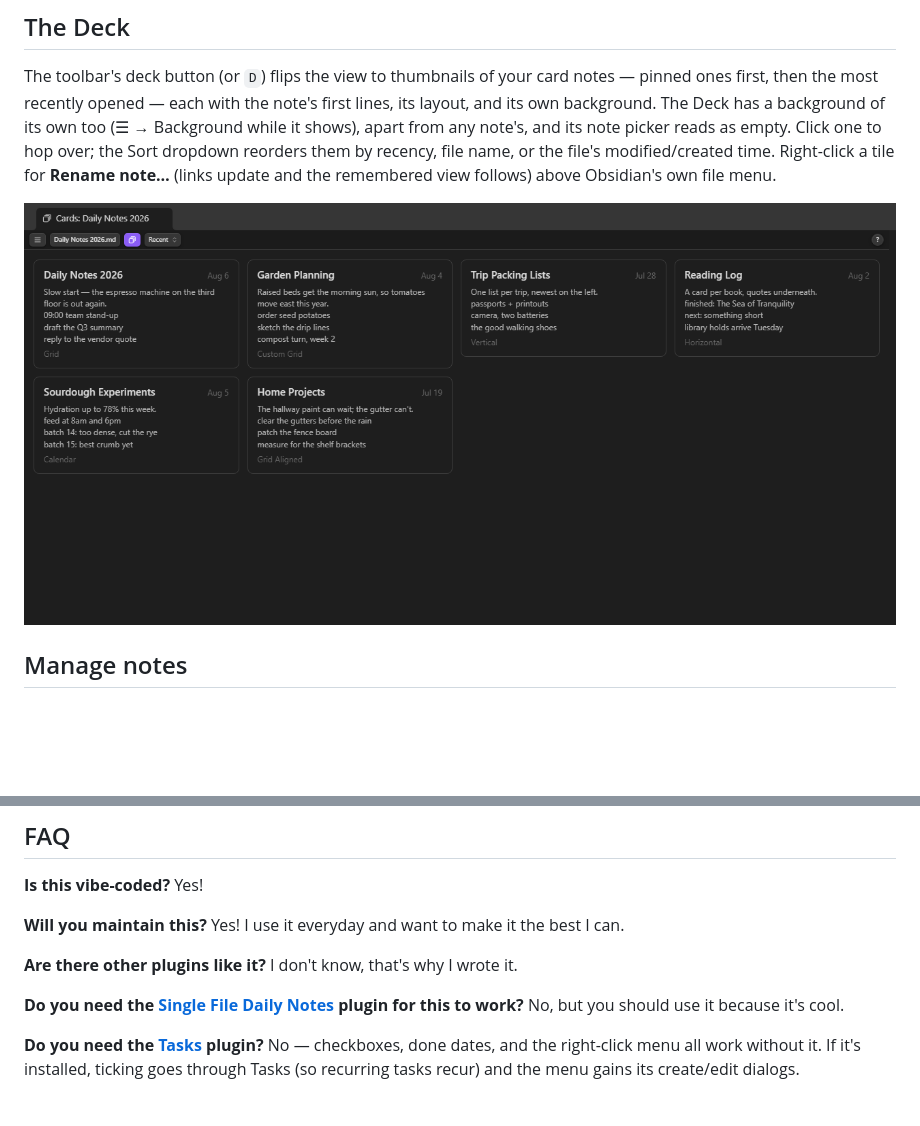
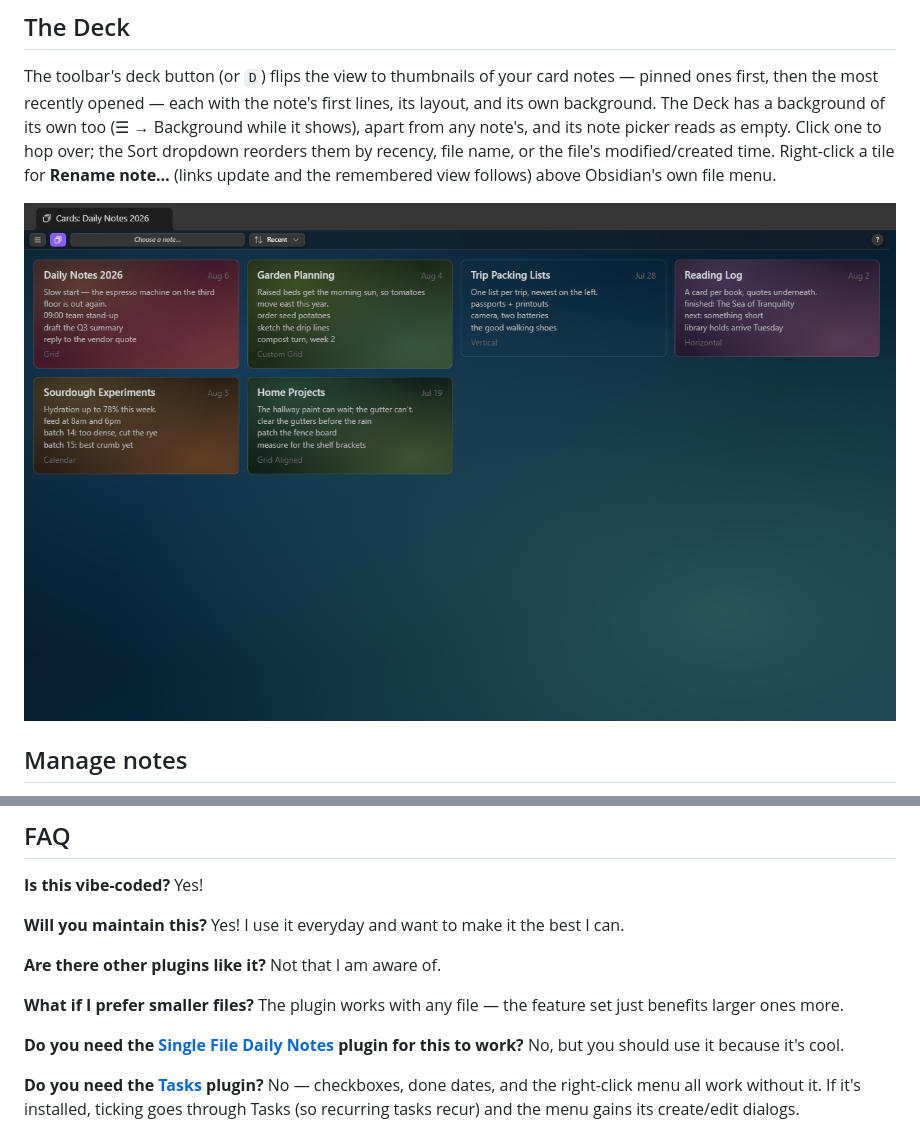
Before and after one commit to jordanlong121/singlefilesectioncards, a Markdown page: README.md, 2 parts joined by grey strips. Drawn GitHub-style; pictures changed too: screenshots/deck.png; blank space fills up the shorter version.

```diff
--- a/README.md
+++ b/README.md
@@ -623,7 +623,10 @@ Yes!
 Yes! I use it everyday and want to make it the best I can.
 
 **Are there other plugins like it?**
-I don't know, that's why I wrote it.
+Not that I am aware of.
+
+**What if I prefer smaller files?**
+The plugin works with any file — the feature set just benefits larger ones more.
 
 **Do you need the [Single File Daily Notes](https://github.com/pranavmangal/obsidian-single-file-daily-notes) plugin for this to work?**
 No, but you should use it because it's cool.
```
Also changed, not shown: 1 other file.
